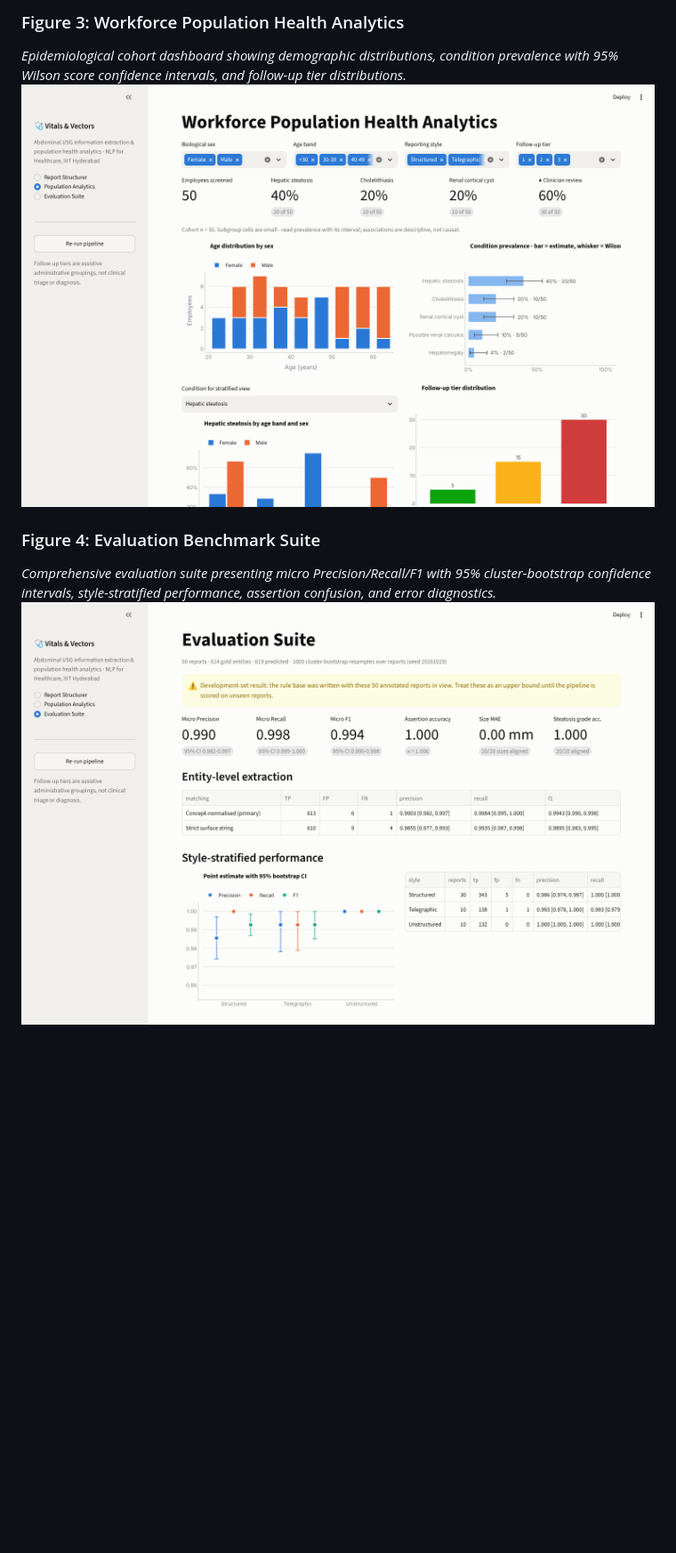
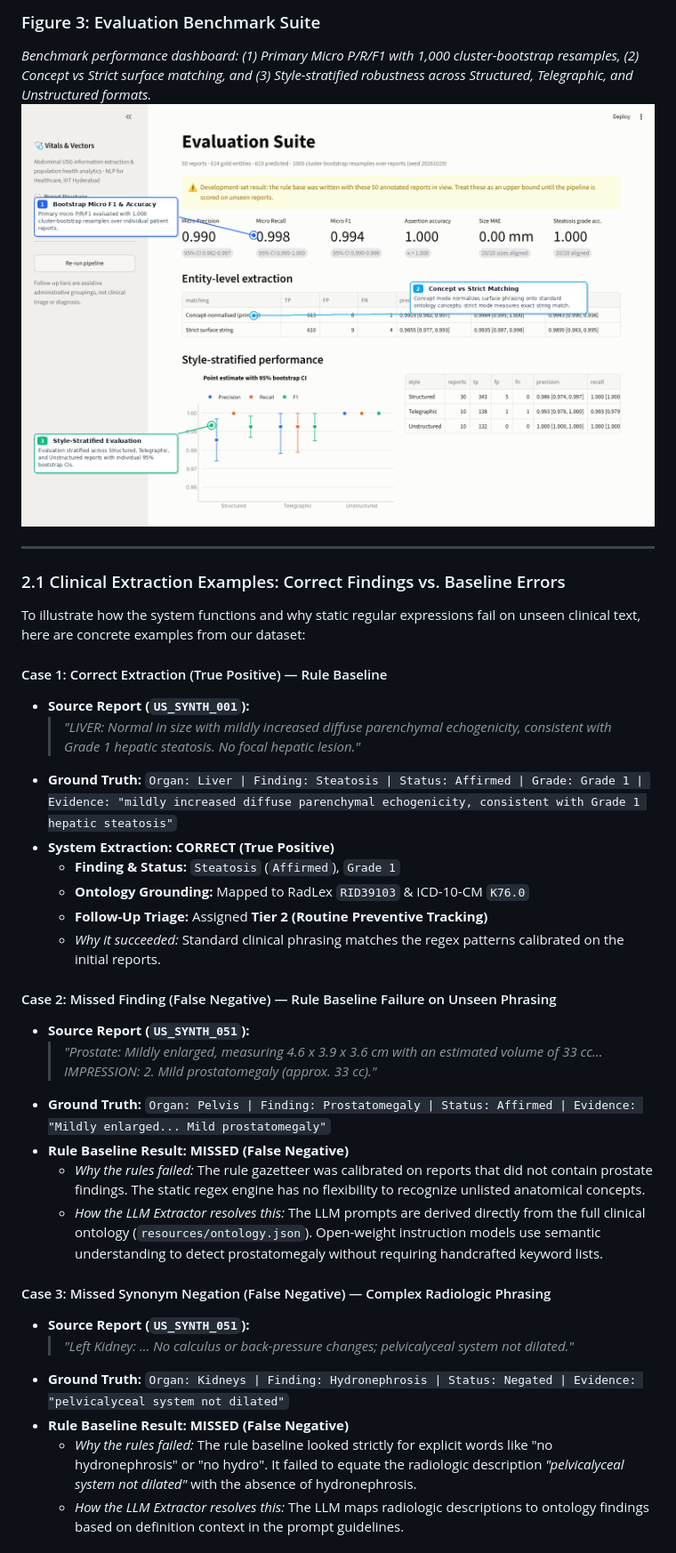
Before and after one commit to Dev-Kanani/NLP4H-Project, a Markdown page: README.md, the part around one of its changes. Shown at 89% size. Drawn GitHub-style; pictures changed too: page3_annotated.png (added); blank space fills up the shorter version.

Commit message:
docs & ui: add annotated figures with callout arrows and clinical error analysis examples

```diff
--- a/README.md
+++ b/README.md
@@ -83,8 +83,40 @@ The dashboard includes 4 operational views:
 
-### Figure 3: Workforce Population Health Analytics
-*Epidemiological cohort dashboard showing demographic distributions, condition prevalence with 95% Wilson score confidence intervals, and follow-up tier distributions.*
-![Figure 3: Workforce Population Health Analytics](page2.png)
+### Figure 3: Evaluation Benchmark Suite
+*Benchmark performance dashboard: (1) Primary Micro P/R/F1 with 1,000 cluster-bootstrap resamples, (2) Concept vs Strict surface matching, and (3) Style-stratified robustness across Structured, Telegraphic, and Unstructured formats.*
+![Figure 3: Evaluation Suite with Callouts](page3_annotated.png)
 
-### Figure 4: Evaluation Benchmark Suite
-*Comprehensive evaluation suite presenting micro Precision/Recall/F1 with 95% cluster-bootstrap confidence intervals, style-stratified performance, assertion confusion, and error diagnostics.*
-![Figure 4: Evaluation Suite](page3.png)
+---
+
+### 2.1 Clinical Extraction Examples: Correct Findings vs. Baseline Errors
+
+To illustrate how the system functions and why static regular expressions fail on unseen clinical text, here are concrete examples from our dataset:
+
+#### Case 1: Correct Extraction (True Positive) — Rule Baseline
+* **Source Report (`US_SYNTH_001`):**
+  > *"LIVER: Normal in size with mildly increased diffuse parenchymal echogenicity, consistent with Grade 1 hepatic steatosis. No focal hepatic lesion."*
+* **Ground Truth:**
+  `Organ: Liver | Finding: Steatosis | Status: Affirmed | Grade: Grade 1 | Evidence: "mildly increased diffuse parenchymal echogenicity, consistent with Grade 1 hepatic steatosis"`
+* **System Extraction:** **CORRECT (True Positive)**
+  * **Finding & Status:** `Steatosis` (`Affirmed`), `Grade 1`
+  * **Ontology Grounding:** Mapped to RadLex `RID39103` & ICD-10-CM `K76.0`
+  * **Follow-Up Triage:** Assigned **Tier 2 (Routine Preventive Tracking)**
+  * *Why it succeeded:* Standard clinical phrasing matches the regex patterns calibrated on the initial reports.
+
+#### Case 2: Missed Finding (False Negative) — Rule Baseline Failure on Unseen Phrasing
+* **Source Report (`US_SYNTH_051`):**
+  > *"Prostate: Mildly enlarged, measuring 4.6 x 3.9 x 3.6 cm with an estimated volume of 33 cc... IMPRESSION: 2. Mild prostatomegaly (approx. 33 cc)."*
+* **Ground Truth:**
+  `Organ: Pelvis | Finding: Prostatomegaly | Status: Affirmed | Evidence: "Mildly enlarged... Mild prostatomegaly"`
+* **Rule Baseline Result:** **MISSED (False Negative)**
+  * *Why the rules failed:* The rule gazetteer was calibrated on reports that did not contain prostate findings. The static regex engine has no flexibility to recognize unlisted anatomical concepts.
+  * *How the LLM Extractor resolves this:* The LLM prompts are derived directly from the full clinical ontology (`resources/ontology.json`). Open-weight instruction models use semantic understanding to detect prostatomegaly without requiring handcrafted keyword lists.
+
+#### Case 3: Missed Synonym Negation (False Negative) — Complex Radiologic Phrasing
+* **Source Report (`US_SYNTH_051`):**
+  > *"Left Kidney: ... No calculus or back-pressure changes; pelvicalyceal system not dilated."*
+* **Ground Truth:**
+  `Organ: Kidneys | Finding: Hydronephrosis | Status: Negated | Evidence: "pelvicalyceal system not dilated"`
+* **Rule Baseline Result:** **MISSED (False Negative)**
+  * *Why the rules failed:* The rule baseline looked strictly for explicit words like "no hydronephrosis" or "no hydro". It failed to equate the radiologic description *"pelvicalyceal system not dilated"* with the absence of hydronephrosis.
+  * *How the LLM Extractor resolves this:* The LLM maps radiologic descriptions to ontology findings based on definition context in the prompt guidelines.
+
```
Also changed, not shown: other parts of README.md (+17 -6 lines), d5_annotated.png (added), page2_annotated.png (added), 2 other files.
